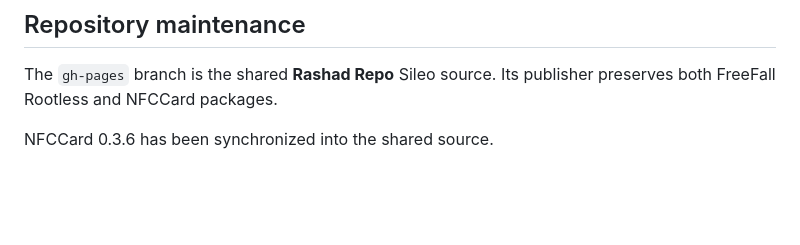
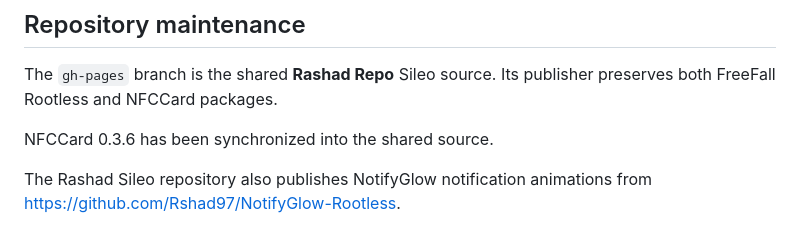
Before and after one commit to Rshad97/FreeFall-Rootless, a Markdown page: README.md, the part around the change. Rendered like a GitHub page; blank space fills up the shorter version.

Commit message:
Trigger repository publication with NotifyGlow 1.0.1

```diff
--- a/README.md
+++ b/README.md
@@ -125,3 +125,6 @@ The `gh-pages` branch is the shared **Rashad Repo** Sileo source. Its publisher
 
 
 NFCCard 0.3.6 has been synchronized into the shared source.
+
+
+The Rashad Sileo repository also publishes NotifyGlow notification animations from https://github.com/Rshad97/NotifyGlow-Rootless.
```
